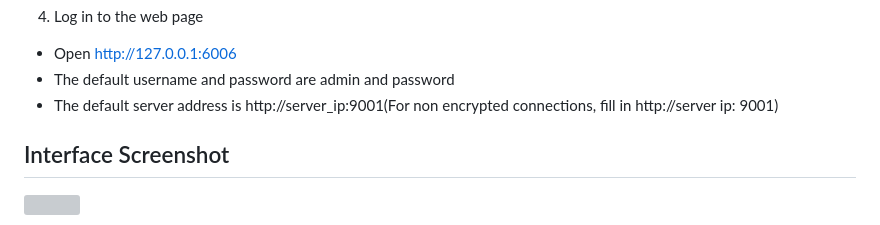
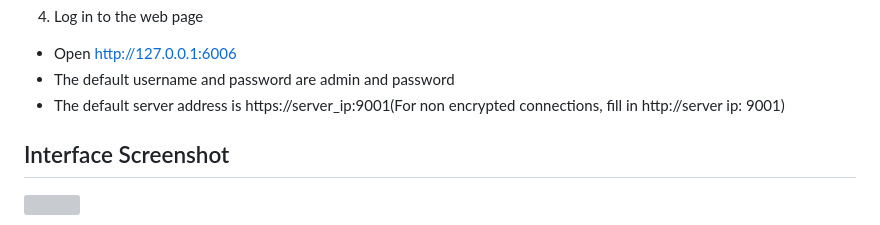
Before and after one commit to linzxcw/qL-desktop, a Markdown page: README.md, the part around the change. GitHub-like rendering; grey boxes are pictures that could not be loaded.

```diff
--- a/README.md
+++ b/README.md
@@ -76,7 +76,7 @@ python -m websockify --web ./novnc --cert ./data/ssl/vnc1.pem --target-config=./
 
 - Open http://127.0.0.1:6006
 - The default username and password are admin and password
-- The default server address is http://server_ip:9001(For non encrypted connections, fill in http://server ip: 9001)
+- The default server address is https://server_ip:9001(For non encrypted connections, fill in http://server ip: 9001)
 
 
 
```
